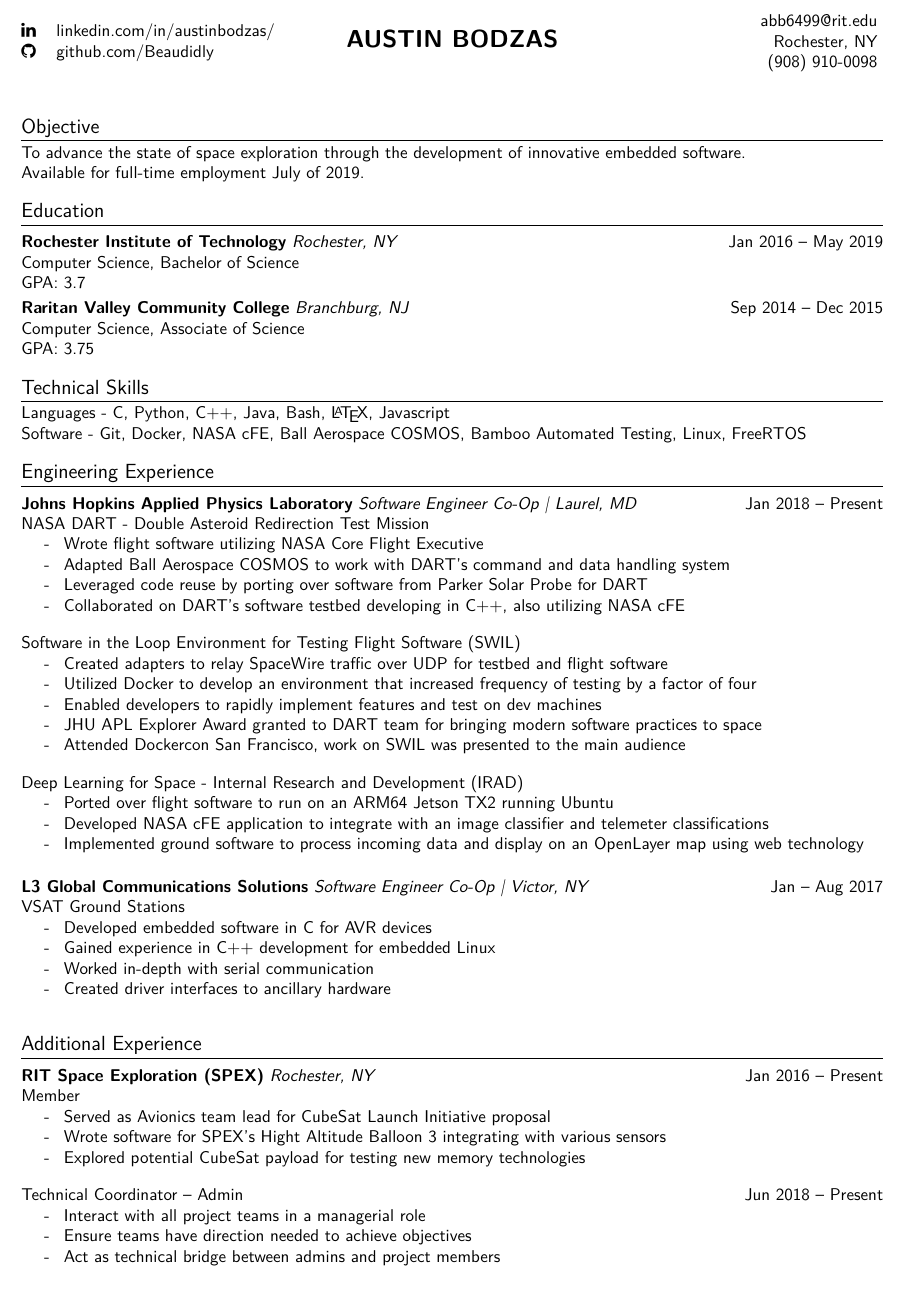
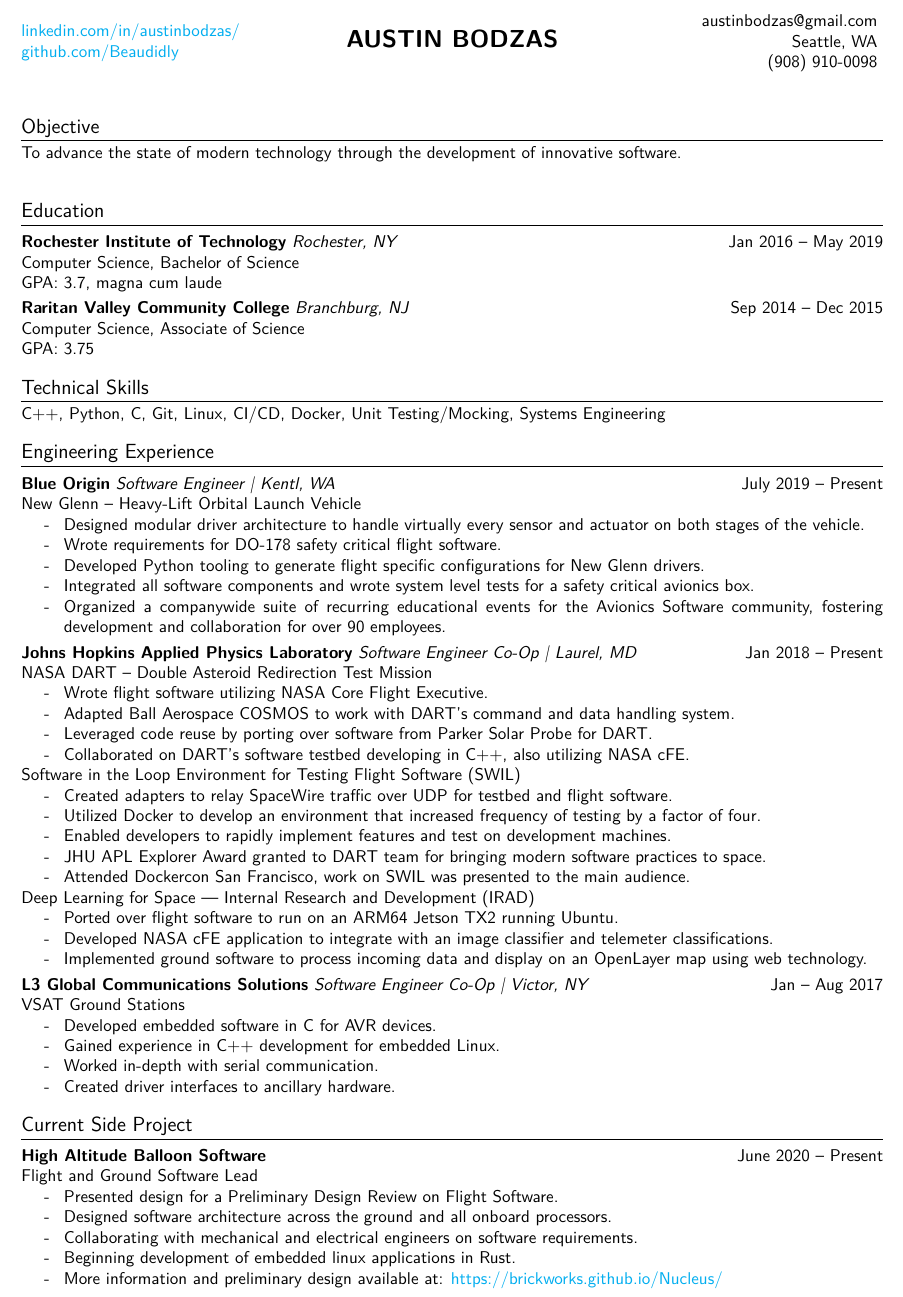
Before and after one commit to Beaudidly/resume, a LaTeX CV (resume.tex): part of the page, cut at the place of the change. The pictures show the PDF file resume.pdf that the author committed with the source.

Commit message:
updaing resume for Blue

```diff
--- a/resume.tex
+++ b/resume.tex
@@ -17,52 +17,55 @@
 }
 \rcontact{
   \begin{tabular}{@{}r@{}}
-    abb6499@rit.edu \\
-    Rochester, NY \\
+    austinbodzas@gmail.com \\
+    Seattle, WA \\
     (908) 910-0098
   \end{tabular}
 }
 
 \section{Objective}
-To advance the state of space exploration through the development of innovative embedded software.\\
+% To advance the state of space exploration through the development of innovative embedded software.\\
 %To advance the state of space exploration through the development of innovative software.\\
 %To advance the state of planetary exploration through the development of innovative embedded software.\\
-%To advance the state of modern technology through the development of innovative software. \\
-Available for full-time employment July of 2019.
+To advance the state of modern technology through the development of innovative software. \\
 \section{Education}
 \headerwithlabel{Rochester Institute of Technology}{Rochester, NY}{Jan 2016 -- May 2019}
 Computer Science, Bachelor of Science \\
-GPA: 3.7
+GPA: 3.7, magna cum laude
 
 \headerwithlabel{Raritan Valley Community College}{Branchburg, NJ}{Sep 2014 -- Dec 2015}
 Computer Science, Associate of Science \\
 GPA: 3.75
 \section{Technical Skills}
-%Systems Engineering, Mechanical Engineering, Aerospace Engineering, Electro-Optical Engineering, Image Processing, MATLAB, Python, OpenCV, Git, {\textrm \LaTeX}, Solidworks, NX8.5, MS Project, MS Visio, MS Office Superuser, Linux, Controls
-Languages - C, Python, C++, Java, Bash, \LaTeX{}, Javascript \\
-Software - Git, Docker, NASA cFE, Ball Aerospace COSMOS, Bamboo Automated Testing, Linux, FreeRTOS
+C++, Python, C, Git, Linux, CI/CD, Docker, Unit Testing/Mocking, Systems Engineering
 
 \section{Engineering Experience}
 
+\headerwithlabel{Blue Origin}{Software Engineer | Kentl, WA}{July 2019 -- Present}
+New Glenn -- Heavy-Lift Orbital Launch Vehicle
+\begin{itemize}
+  \item Designed modular driver architecture to handle virtually every sensor and actuator on both stages of the vehicle.
+  \item Wrote requirements for DO-178 safety critical flight software.
+  \item Developed Python tooling to generate flight specific configurations for New Glenn drivers.
+  \item Integrated all software components and wrote system level tests for a safety critical avionics box.
+  \item Organized a companywide suite of recurring educational events for the Avionics Software community, fostering development and collaboration for over 90 employees.
+\end{itemize}
 % APL
 \headerwithlabel{Johns Hopkins Applied Physics Laboratory}{Software Engineer Co-Op | Laurel, MD}{Jan 2018 -- Present}
-NASA DART - Double Asteroid Redirection Test Mission
+NASA DART -- Double Asteroid Redirection Test Mission
 \begin{itemize}
-  \item Wrote flight software utilizing NASA Core Flight Executive
-  \item Adapted Ball Aerospace COSMOS to work with DART's command and data handling system
-  \item Leveraged code reuse by porting over software from Parker Solar Probe for DART
-  \item Collaborated on DART's software testbed developing in C++, also utilizing NASA cFE
+  \item Wrote flight software utilizing NASA Core Flight Executive.
+  \item Adapted Ball Aerospace COSMOS to work with DART's command and data handling system.
+  \item Leveraged code reuse by porting over software from Parker Solar Probe for DART.
+  \item Collaborated on DART's software testbed developing in C++, also utilizing NASA cFE.
 \end{itemize}
 Software in the Loop Environment for Testing Flight Software (SWIL)
 \begin{itemize}
-  \item Created adapters to relay SpaceWire traffic over UDP for testbed and flight software
-  \item Utilized Docker to develop an environment that increased frequency of testing by a factor of four
-  \item Enabled developers to rapidly implement features and test on dev machines
-  \item JHU APL Explorer Award granted to DART team for bringing modern software practices to space
-  \item Attended Dockercon San Francisco, work on SWIL was presented to the main audience
+  \item Created adapters to relay SpaceWire traffic over UDP for testbed and flight software.
+  \item Utilized Docker to develop an environment that increased frequency of testing by a factor of four.
+  \item Enabled developers to rapidly implement features and test on development machines.
+  \item JHU APL Explorer Award granted to DART team for bringing modern software practices to space.
+  \item Attended Dockercon San Francisco, work on SWIL was presented to the main audience.
 \end{itemize}
 Deep Learning for Space –- Internal Research and Development (IRAD)
 \begin{itemize}
-  \item Ported over flight software to run on an ARM64 Jetson TX2 running Ubuntu
-  \item Developed NASA cFE application to integrate with an image classifier and telemeter classifications
-  \item Implemented ground software to process incoming data and display on an OpenLayer map using web technology
@@ -71,23 +77,20 @@
 \headerwithlabel{L3 Global Communications Solutions}{Software Engineer Co-Op | Victor, NY}{Jan -- Aug 2017}
 VSAT Ground Stations
 \begin{itemize}
-  \item Developed embedded software in C for AVR devices
-  \item Gained experience in C++ development for embedded Linux
-  \item Worked in-depth with serial communication
-  \item Created driver interfaces to ancillary hardware
+  \item Developed embedded software in C for AVR devices.
+  \item Gained experience in C++ development for embedded Linux.
+  \item Worked in-depth with serial communication.
+  \item Created driver interfaces to ancillary hardware.
 \end{itemize}
-\section{Additional Experience}
-\headerwithlabel{RIT Space Exploration (SPEX)}{Rochester, NY}{Jan 2016 -- Present}
-Member
+
+\section{Current Side Project}
+\headerwithlabel{High Altitude Balloon Software }{}{June 2020 -- Present}
+Flight and Ground Software Lead
 \begin{itemize}
-  \item Served as Avionics team lead for CubeSat Launch Initiative proposal
-  \item Wrote software for SPEX's Hight Altitude Balloon 3 integrating with various sensors
-  \item Explored potential CubeSat payload for testing new memory technologies
-\end{itemize}
-Technical Coordinator -- Admin \hfill Jun 2018 -- Present
-\begin{itemize}
-  \item Interact with all project teams in a managerial role
-  \item Ensure teams have direction needed to achieve objectives
-  \item Act as technical bridge between admins and project members
+  \item Presented design for a Preliminary Design Review on Flight Software.
+  \item Designed software architecture across the ground and all onboard processors.
+  \item Collaborating with mechanical and electrical engineers on software requirements.
+  \item Beginning development of embedded linux applications in Rust.
+  \item More information and preliminary design available at: \href{brickworks.github.io/Nucleus/}{https://brickworks.github.io/Nucleus/}
 \end{itemize}
 \end{document}
```
Also changed, not shown: resume.cls (+7 -7 lines), resume.pdf, resume.tex (7 more changed lines).
